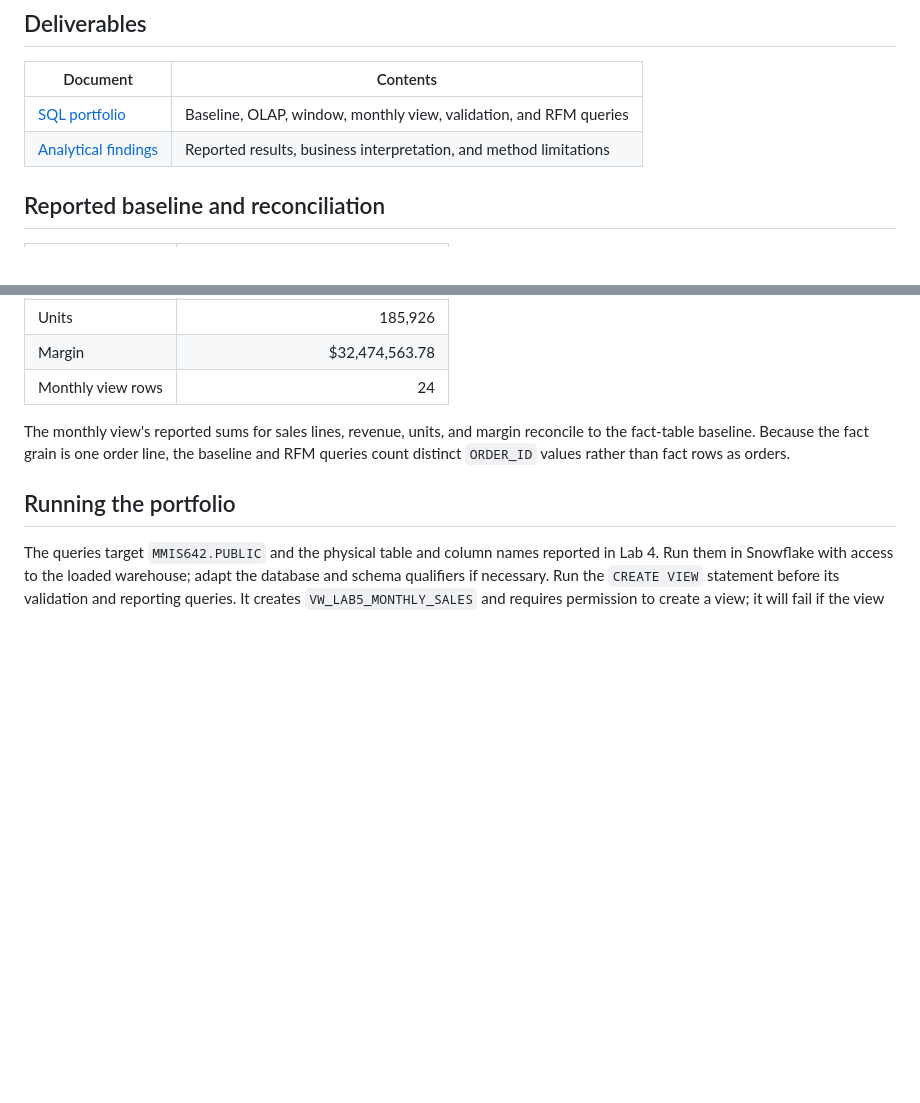
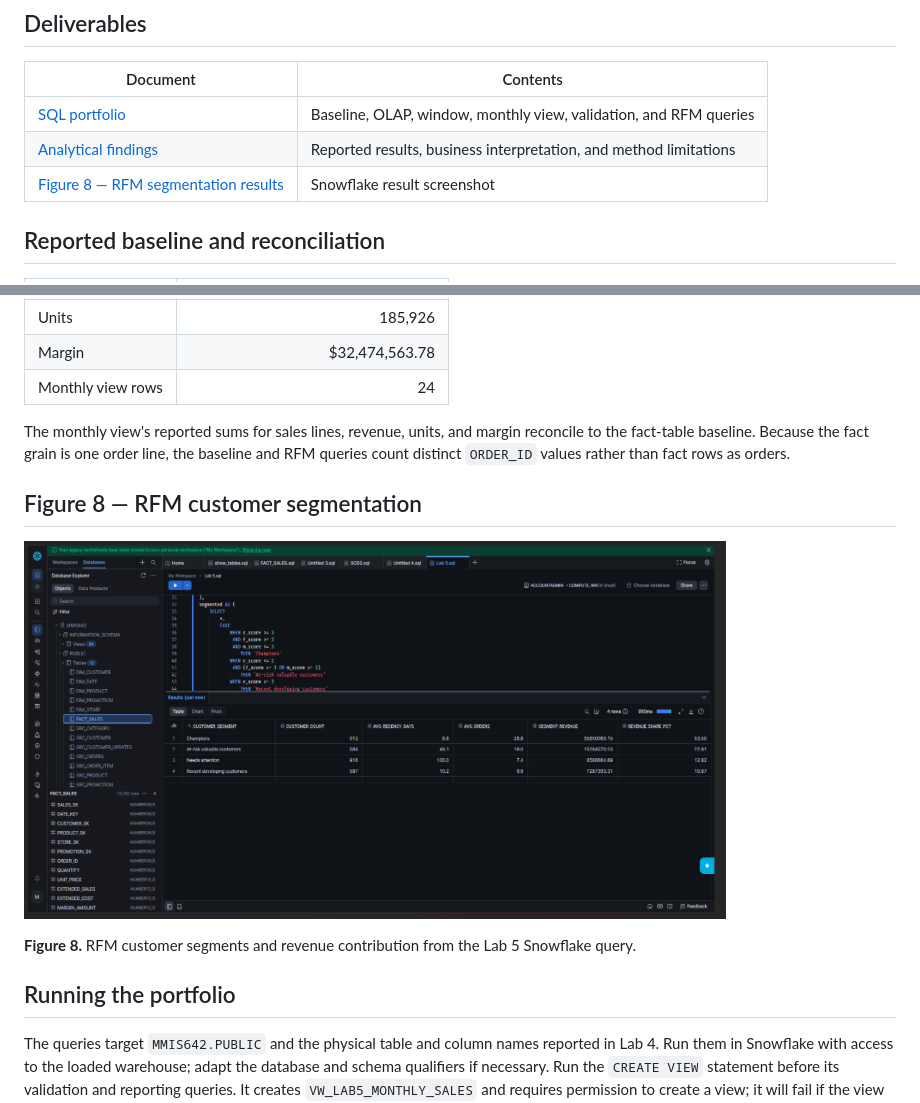
Before and after one commit to MaxKarltun/NorthStar-Retail-Data-Warehouse-Project, a Markdown page: phase05-olap-analytical-sql/README.md, 2 parts joined by grey strips. GitHub-like rendering; pictures changed too: phase05-olap-analytical-sql/figures/figure-8-rfm-segments.png (added); blank space fills up the shorter version.

Commit message:
docs: add lab five RFM figure
Co-authored-by: Copilot <223556219+Copilot@users.noreply.github.com>

```diff
--- a/phase05-olap-analytical-sql/README.md
+++ b/phase05-olap-analytical-sql/README.md
@@ -8,6 +8,7 @@ Phase 5 analyzes the [Lab 4 sales star schema](../phase04-star-schema-etl/README
 | --- | --- |
 | [SQL portfolio](portfolio.sql) | Baseline, OLAP, window, monthly view, validation, and RFM queries |
 | [Analytical findings](findings.md) | Reported results, business interpretation, and method limitations |
+| [Figure 8 — RFM segmentation results](figures/figure-8-rfm-segments.png) | Snowflake result screenshot |
 
 ## Reported baseline and reconciliation
 
@@ -23,6 +24,12 @@ Phase 5 analyzes the [Lab 4 sales star schema](../phase04-star-schema-etl/README
 
 The monthly view's reported sums for sales lines, revenue, units, and margin reconcile to the fact-table baseline. Because the fact grain is one order line, the baseline and RFM queries count distinct `ORDER_ID` values rather than fact rows as orders.
 
+## Figure 8 — RFM customer segmentation
+
+![Snowflake RFM customer segmentation results](figures/figure-8-rfm-segments.png)
+
+**Figure 8.** RFM customer segments and revenue contribution from the Lab 5 Snowflake query.
+
 ## Running the portfolio
 
 The queries target `MMIS642.PUBLIC` and the physical table and column names reported in Lab 4. Run them in Snowflake with access to the loaded warehouse; adapt the database and schema qualifiers if necessary. Run the `CREATE VIEW` statement before its validation and reporting queries. It creates `VW_LAB5_MONTHLY_SALES` and requires permission to create a view; it will fail if the view already exists. The view is a standard view that stores a SQL definition, not precomputed results or a guarantee of faster queries.
```
Also changed, not shown: phase05-olap-analytical-sql/findings.md (+4 -0 lines).
